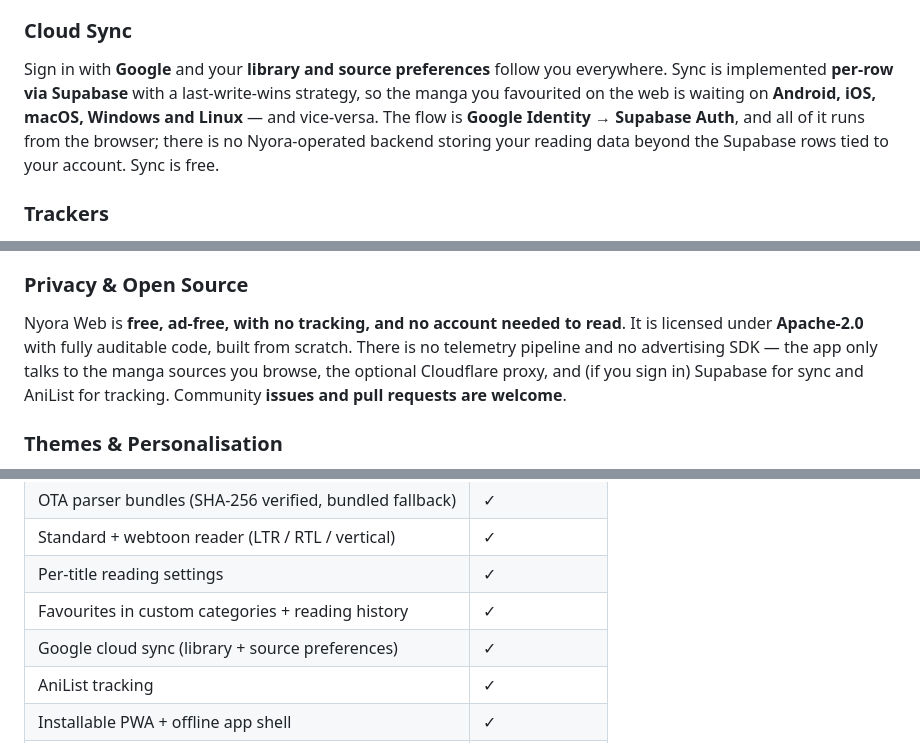
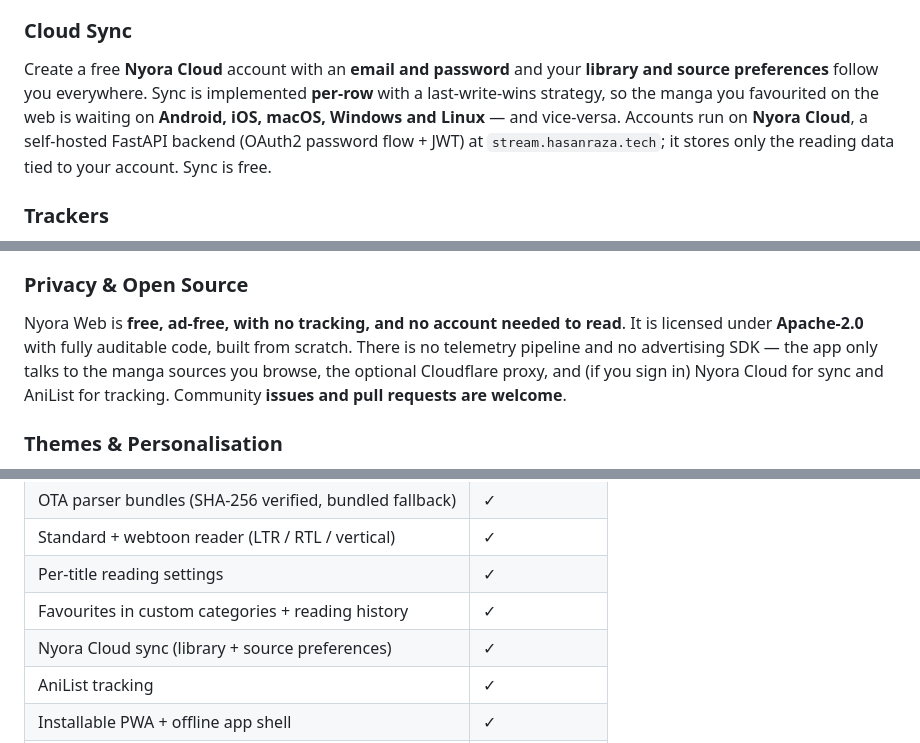
Before and after one commit to manav-bidawat/nyora-web, a Markdown page: README.md, 3 parts joined by grey strips. GitHub-like rendering.

```diff
--- a/README.md
+++ b/README.md
@@ -124,7 +123,7 @@ The reader handles every kind of series. It supports a **standard paged mode and
 
 ### Cloud Sync
 
-Sign in with **Google** and your **library and source preferences** follow you everywhere. Sync is implemented **per-row via Supabase** with a last-write-wins strategy, so the manga you favourited on the web is waiting on **Android, iOS, macOS, Windows and Linux** — and vice-versa. The flow is **Google Identity → Supabase Auth**, and all of it runs from the browser; there is no Nyora-operated backend storing your reading data beyond the Supabase rows tied to your account. Sync is free.
+Create a free **Nyora Cloud** account with an **email and password** and your **library and source preferences** follow you everywhere. Sync is implemented **per-row** with a last-write-wins strategy, so the manga you favourited on the web is waiting on **Android, iOS, macOS, Windows and Linux** — and vice-versa. Accounts run on **Nyora Cloud**, a self-hosted FastAPI backend (OAuth2 password flow + JWT) at `stream.hasanraza.tech`; it stores only the reading data tied to your account. Sync is free.
 
 ### Trackers
 
@@ -140,7 +139,7 @@ Nyora Web is **just static files**, so it deploys **anywhere static** — Cloudf
 
 ### Privacy & Open Source
 
-Nyora Web is **free, ad-free, with no tracking, and no account needed to read**. It is licensed under **Apache-2.0** with fully auditable code, built from scratch. There is no telemetry pipeline and no advertising SDK — the app only talks to the manga sources you browse, the optional Cloudflare proxy, and (if you sign in) Supabase for sync and AniList for tracking. Community **issues and pull requests are welcome**.
+Nyora Web is **free, ad-free, with no tracking, and no account needed to read**. It is licensed under **Apache-2.0** with fully auditable code, built from scratch. There is no telemetry pipeline and no advertising SDK — the app only talks to the manga sources you browse, the optional Cloudflare proxy, and (if you sign in) Nyora Cloud for sync and AniList for tracking. Community **issues and pull requests are welcome**.
 
 ### Themes & Personalisation
 
@@ -157,7 +156,7 @@ What the browser edition does and does not do, at a glance. "—" means the capa
 | Standard + webtoon reader (LTR / RTL / vertical) | ✓ |
 | Per-title reading settings | ✓ |
 | Favourites in custom categories + reading history | ✓ |
-| Google cloud sync (library + source preferences) | ✓ |
+| Nyora Cloud sync (library + source preferences) | ✓ |
 | AniList tracking | ✓ |
 | Installable PWA + offline app shell | ✓ |
 | Self-hostable (static host + Cloudflare Worker) | ✓ |
```
Also changed, not shown: other parts of README.md (+16 -18 lines).
